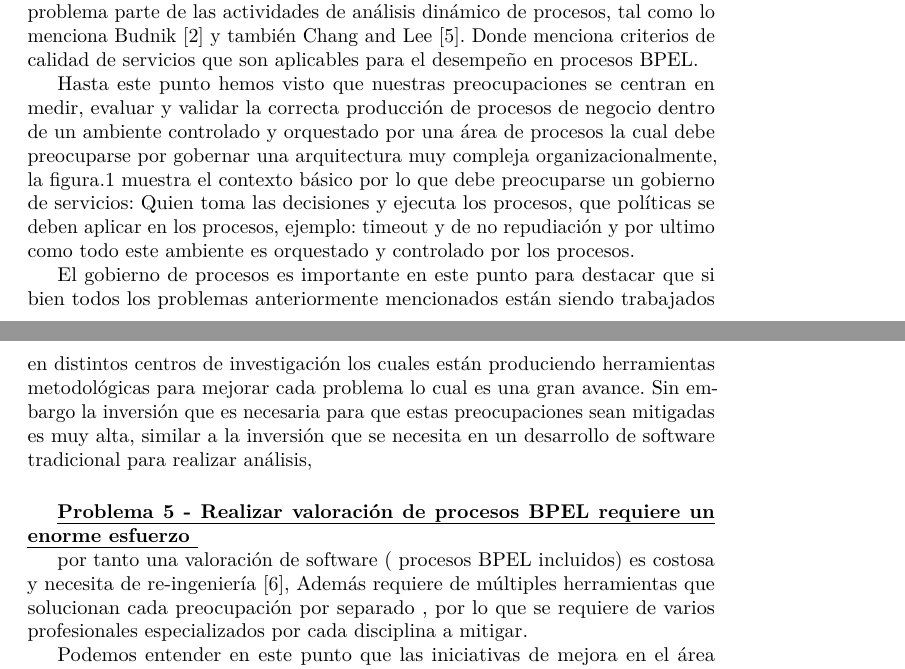
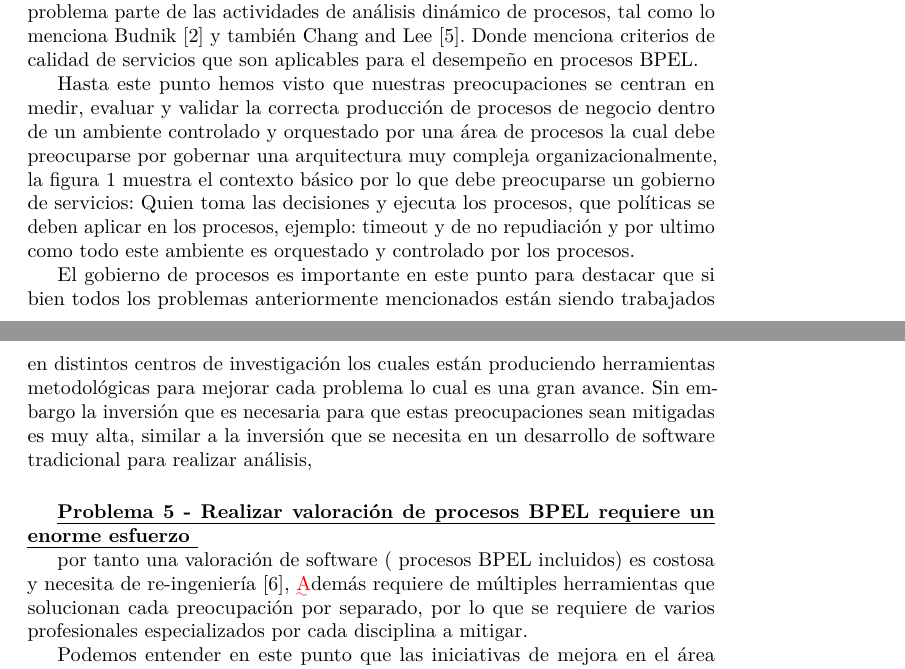
Before and after one commit to ajperalt/bpelComplexityAnalyzer, a LaTeX thesis (anteproyecto/Anteproyectodetesis.V004.tex): two parts of pages 5 and 6 of 9, joined at a grey line, cut so that both start at the same text. Compiled offline with pdfLaTeX; the source files are stored in an older character set and shown here as Unicode.

Commit message:
mini pass

```diff
--- a/anteproyecto/Anteproyectodetesis.V004.tex
+++ b/anteproyecto/Anteproyectodetesis.V004.tex
@@ -331,7 +331,7 @@ Hasta este punto hemos visto que nuestras preocupaciones se centran
 en medir, evaluar y validar la correcta producción de procesos de
 negocio dentro de un ambiente controlado y orquestado por una área
 de procesos la cual debe preocuparse por gobernar una arquitectura
-muy compleja organizacionalmente, la figura.\ref{fig:Preocupaciones-del-Gobierno}
+muy compleja organizacionalmente, la figura \ref{fig:Preocupaciones-del-Gobierno}
 muestra el contexto básico por lo que debe preocuparse un gobierno
 de servicios: Quien toma las decisiones y ejecuta los procesos, que
 políticas se deben aplicar en los procesos, ejemplo: timeout y de
@@ -365,9 +365,8 @@ para realizar análisis,
 un enorme esfuerzo }}
 
 por tanto una valoración de software ( procesos BPEL incluidos) es
-costosa y necesita de re-ingeniería \cite{Girb2011}, Además requiere
-de múltiples herramientas que solucionan cada preocupación por separado
-, por lo que se requiere de varios profesionales especializados por
+costosa y necesita de re-ingeniería \cite{Girb2011}, \ugh{A}demás requiere
+de múltiples herramientas que solucionan cada preocupación por separado, por lo que se requiere de varios profesionales especializados por
 cada disciplina a mitigar.
 
 Podemos entender en este punto que las iniciativas de mejora en el
```
Also changed, not shown: anteproyecto/Anteproyectodetesis.V004.tex (2 more changed lines).
